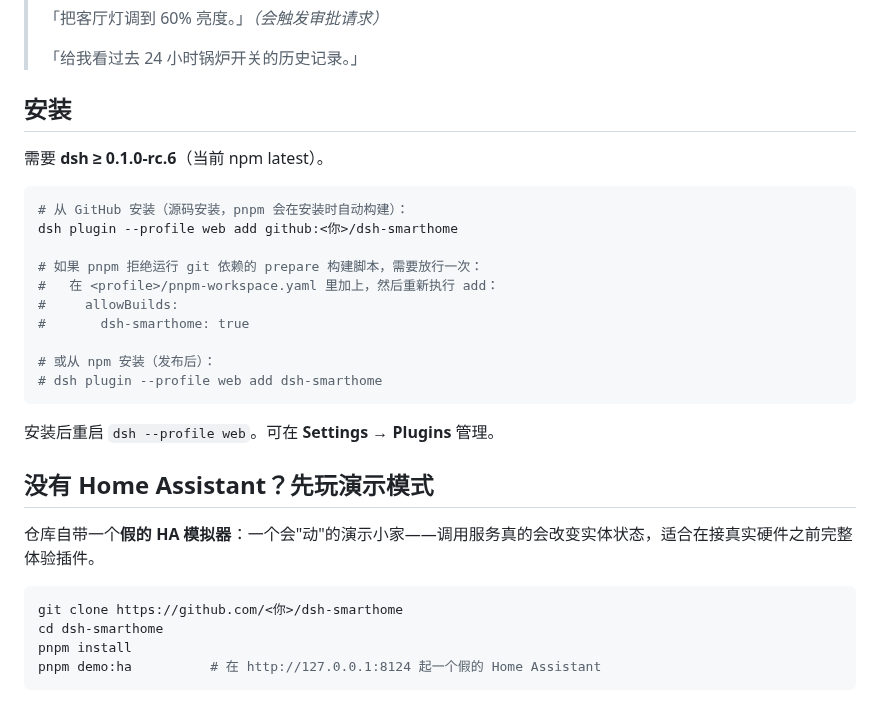
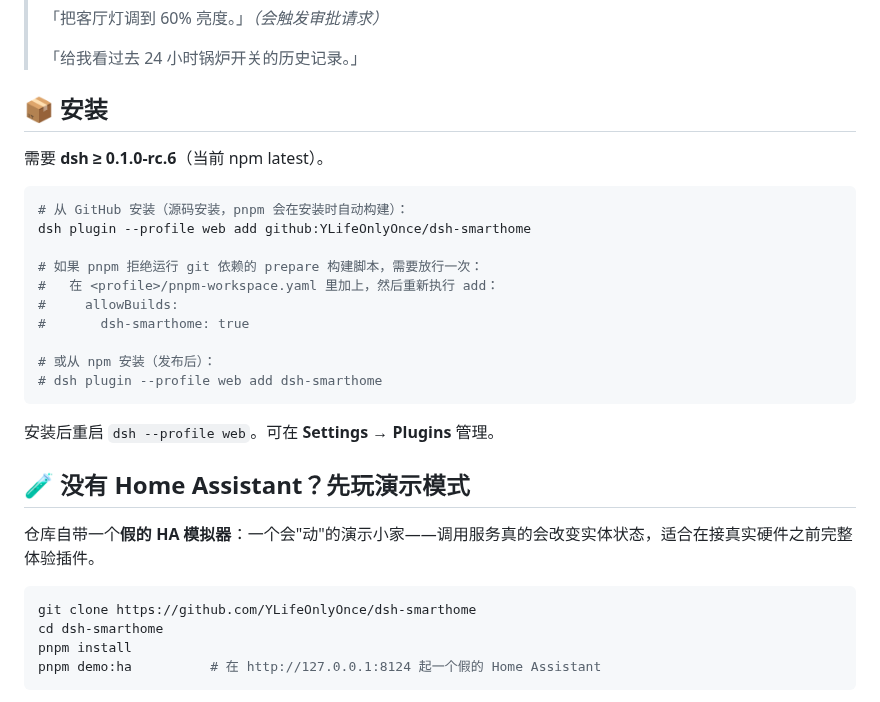
Before and after one commit to YLifeOnlyOnce/dsh-smarthome, a Markdown page: README.zh.md, the part around one of its changes. Drawn GitHub-style.

````diff
--- a/README.zh.md
+++ b/README.zh.md
@@ -25,13 +46,13 @@
 >
 > 「给我看过去 24 小时锅炉开关的历史记录。」
 
-## 安装
+## 📦 安装
 
 需要 **dsh ≥ 0.1.0-rc.6**（当前 npm latest）。
 
 ```sh
 # 从 GitHub 安装（源码安装，pnpm 会在安装时自动构建）：
-dsh plugin --profile web add github:<你>/dsh-smarthome
+dsh plugin --profile web add github:YLifeOnlyOnce/dsh-smarthome
 
 # 如果 pnpm 拒绝运行 git 依赖的 prepare 构建脚本，需要放行一次：
 #   在 <profile>/pnpm-workspace.yaml 里加上，然后重新执行 add：
@@ -44,12 +65,12 @@ dsh plugin --profile web add github:<你>/dsh-smarthome
 
 安装后重启 `dsh --profile web`。可在 **Settings → Plugins** 管理。
 
-## 没有 Home Assistant？先玩演示模式
+## 🧪 没有 Home Assistant？先玩演示模式
 
 仓库自带一个**假的 HA 模拟器**：一个会"动"的演示小家——调用服务真的会改变实体状态，适合在接真实硬件之前完整体验插件。
 
 ```sh
-git clone https://github.com/<你>/dsh-smarthome
+git clone https://github.com/YLifeOnlyOnce/dsh-smarthome
 cd dsh-smarthome
 pnpm install
 pnpm demo:ha          # 在 http://127.0.0.1:8124 起一个假的 Home Assistant
````
Also changed, not shown: other parts of README.zh.md (+33 -11 lines), README.md (+38 -16 lines), docs/assets/demo-approval.png (added), docs/assets/demo-final.png (added), docs/assets/demo-start.png (added), 5 other files.
